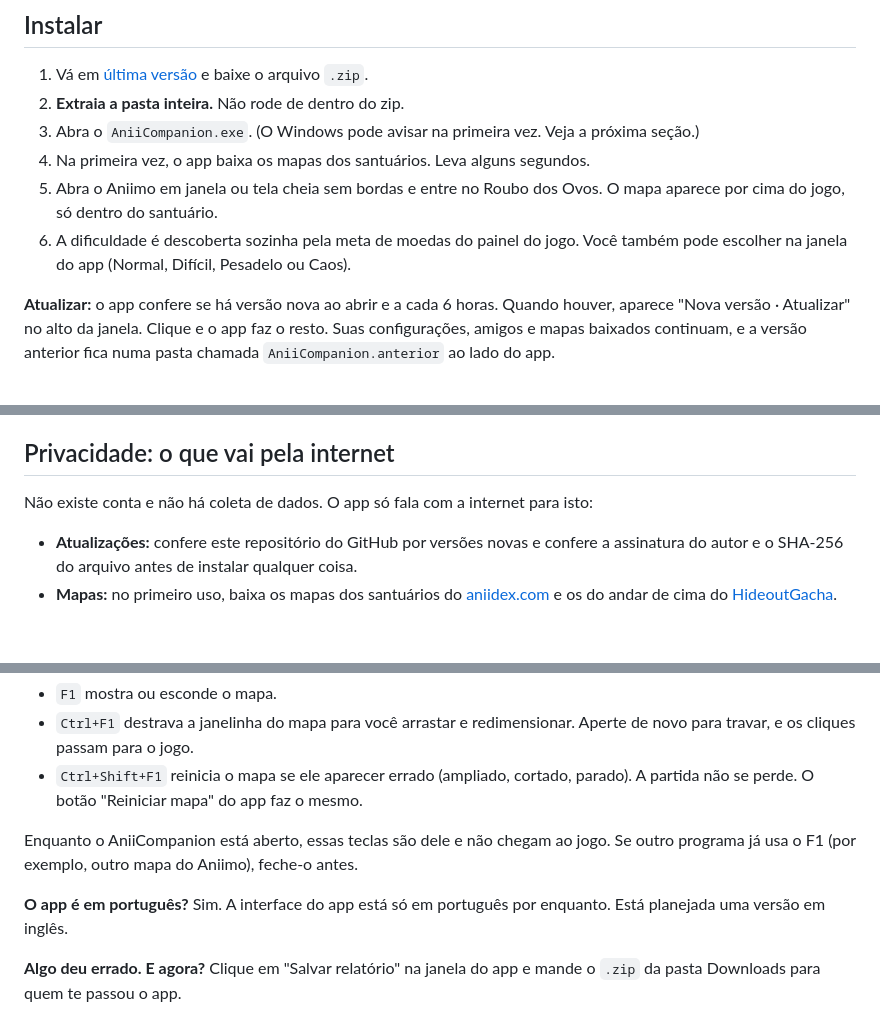
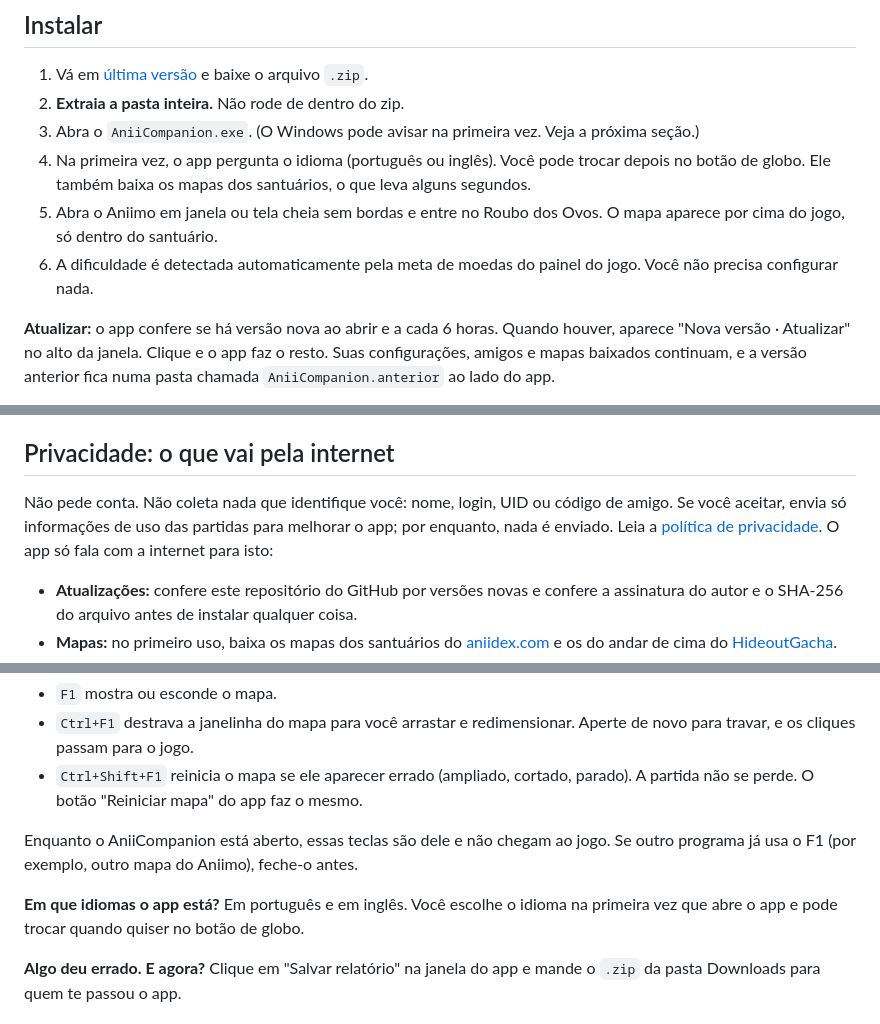
Before and after one commit to companiion/aniicompanion-releases, a Markdown page: README.pt-BR.md, 3 parts joined by grey strips. GitHub-like rendering; blank space fills up the shorter version.

Commit message:
README: 0.2.12 (idiomas, dificuldade automática, dados só com o seu sim, site de ajuda)

```diff
--- a/README.pt-BR.md
+++ b/README.pt-BR.md
@@ -42,9 +46,9 @@ Gratuito. Para Windows. Se atualiza com um clique. Projeto de fã, sem ligação
 1. Vá em [última versão](https://github.com/companiion/aniicompanion-releases/releases/latest) e baixe o arquivo `.zip`.
 2. **Extraia a pasta inteira.** Não rode de dentro do zip.
 3. Abra o `AniiCompanion.exe`. (O Windows pode avisar na primeira vez. Veja a próxima seção.)
-4. Na primeira vez, o app baixa os mapas dos santuários. Leva alguns segundos.
+4. Na primeira vez, o app pergunta o idioma (português ou inglês). Você pode trocar depois no botão de globo. Ele também baixa os mapas dos santuários, o que leva alguns segundos.
 5. Abra o Aniimo em janela ou tela cheia sem bordas e entre no Roubo dos Ovos. O mapa aparece por cima do jogo, só dentro do santuário.
-6. A dificuldade é descoberta sozinha pela meta de moedas do painel do jogo. Você também pode escolher na janela do app (Normal, Difícil, Pesadelo ou Caos).
+6. A dificuldade é detectada automaticamente pela meta de moedas do painel do jogo. Você não precisa configurar nada.
 
 **Atualizar:** o app confere se há versão nova ao abrir e a cada 6 horas. Quando houver, aparece "Nova versão · Atualizar" no alto da janela. Clique e o app faz o resto. Suas configurações, amigos e mapas baixados continuam, e a versão anterior fica numa pasta chamada `AniiCompanion.anterior` ao lado do app.
 
@@ -79,7 +83,7 @@ O Aniimo tem um sistema anti-cheat. Não falamos pelos desenvolvedores do jogo e
 
 ## Privacidade: o que vai pela internet
 
-Não existe conta e não há coleta de dados. O app só fala com a internet para isto:
+Não pede conta. Não coleta nada que identifique você: nome, login, UID ou código de amigo. Se você aceitar, envia só informações de uso das partidas para melhorar o app; por enquanto, nada é enviado. Leia a [política de privacidade](https://companiion.github.io/aniicompanion-releases/privacidade.html). O app só fala com a internet para isto:
 
 - **Atualizações:** confere este repositório do GitHub por versões novas e confere a assinatura do autor e o SHA-256 do arquivo antes de instalar qualquer coisa.
 - **Mapas:** no primeiro uso, baixa os mapas dos santuários do [aniidex.com](https://aniidex.com) e os do andar de cima do [HideoutGacha](https://www.hideoutgacha.com).
@@ -98,8 +102,8 @@ Confira se o Aniimo está em janela ou tela cheia sem bordas. O mapa também só
 
 Enquanto o AniiCompanion está aberto, essas teclas são dele e não chegam ao jogo. Se outro programa já usa o F1 (por exemplo, outro mapa do Aniimo), feche-o antes.
 
-**O app é em português?**
-Sim. A interface do app está só em português por enquanto. Está planejada uma versão em inglês.
+**Em que idiomas o app está?**
+Em português e em inglês. Você escolhe o idioma na primeira vez que abre o app e pode trocar quando quiser no botão de globo.
 
 **Algo deu errado. E agora?**
 Clique em "Salvar relatório" na janela do app e mande o `.zip` da pasta Downloads para quem te passou o app.
```
Also changed, not shown: other parts of README.pt-BR.md (+4 -0 lines), README.md (+9 -5 lines).
